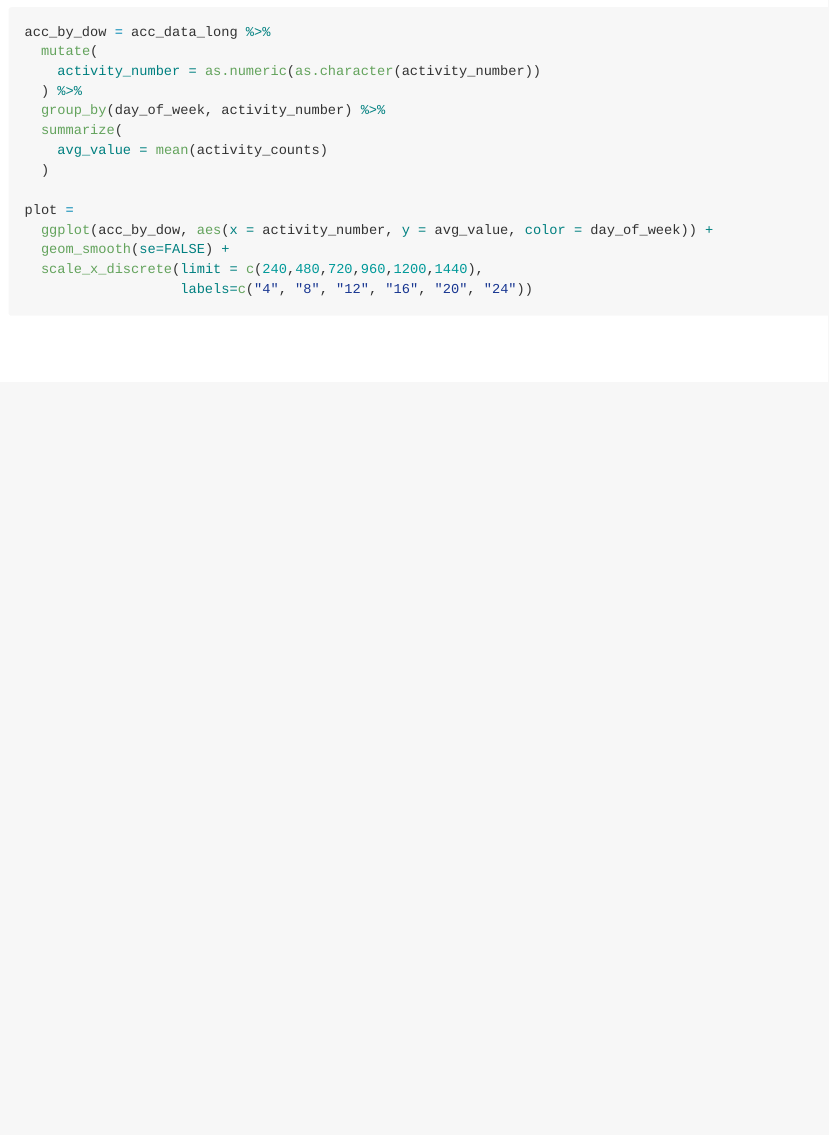
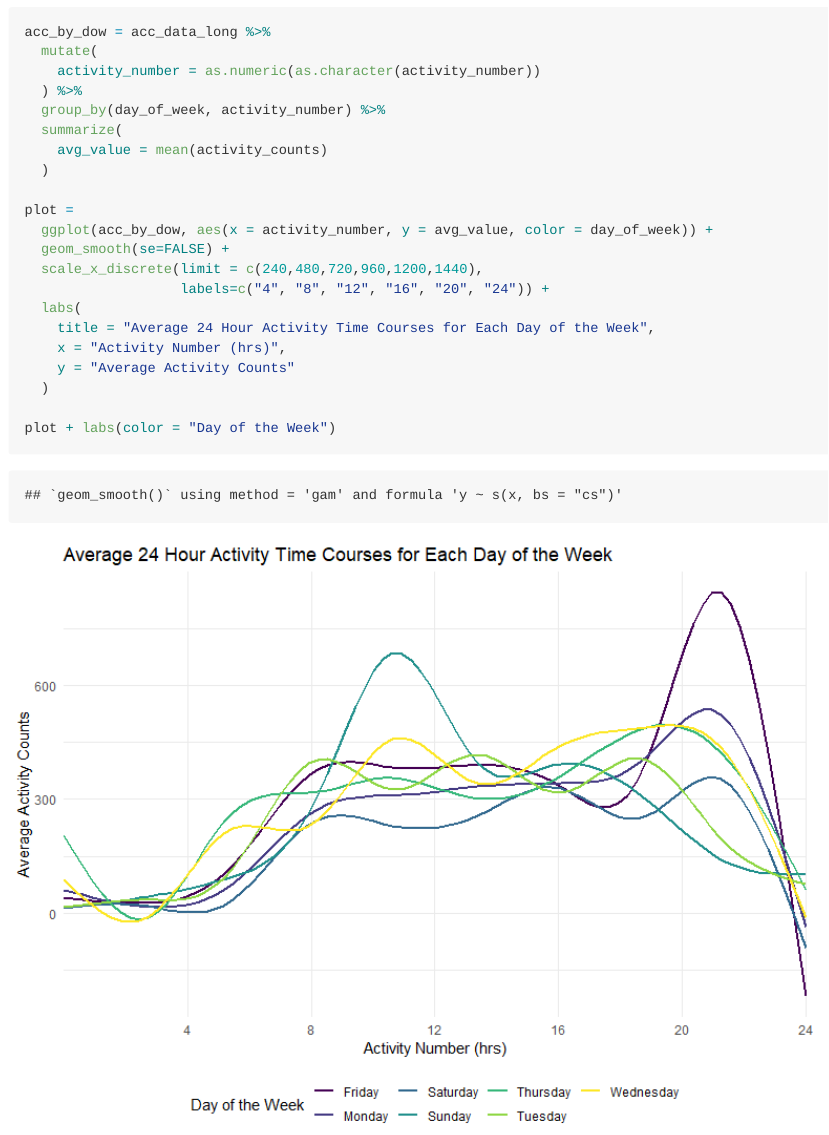
Before and after one commit to jthompson3175/p8105_hw3_jt3175, an R Markdown document (p8105_hw3_jt3175.Rmd): the page in a window 1100 px wide, from 11630 px down. The pictures show the output file p8105_hw3_jt3175.md that the author committed with the source, drawn offline in the style of GitHub; long lines of code are wrapped.

Commit message:
Updated labels and legends for plots

````diff
--- a/p8105_hw3_jt3175.Rmd
+++ b/p8105_hw3_jt3175.Rmd
@@ -309,7 +309,14 @@ plot =
   ggplot(acc_by_dow, aes(x = activity_number, y = avg_value, color = day_of_week)) +
   geom_smooth(se=FALSE) +
   scale_x_discrete(limit = c(240,480,720,960,1200,1440),
-                   labels=c("4", "8", "12", "16", "20", "24"))
+                   labels=c("4", "8", "12", "16", "20", "24")) +
+  labs(
+    title = "Average 24 Hour Activity Time Courses for Each Day of the Week",
+    x = "Activity Number (hrs)",
+    y = "Average Activity Counts"
+  )
+
+plot + labs(color = "Day of the Week")
 
 
 ```
````
Also changed, not shown: p8105_hw3_jt3175.md, p8105_hw3_jt3175_files/figure-gfm/unnamed-chunk-15-1.png (added).
